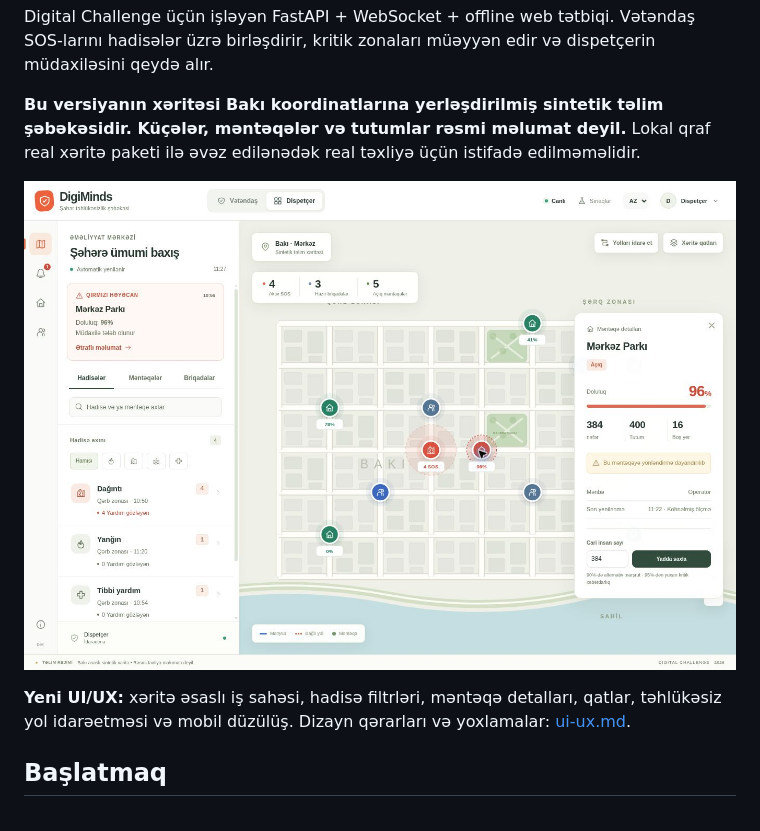
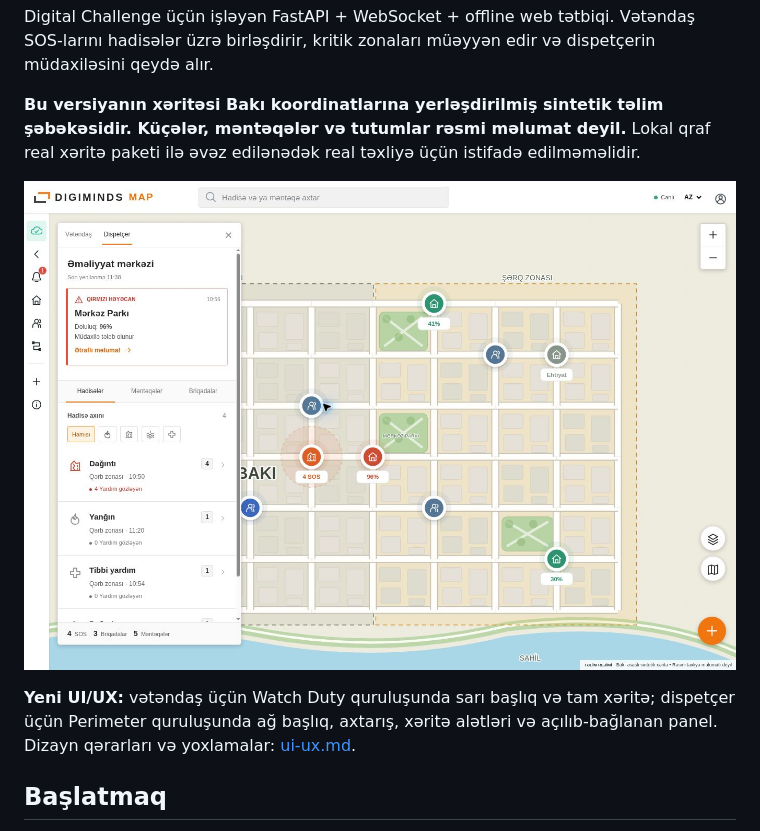
Before and after one commit to mustafaqasimov/DigiMinds, a Markdown page: README.md, the part around the change. Rendered like a GitHub page; pictures changed too: docs/preview.jpg.

Commit message:
Rebuild citizen and dispatcher layouts around Watch Duty and Perimeter references

```diff
--- a/README.md
+++ b/README.md
@@ -6,7 +6,7 @@ Digital Challenge üçün işləyən FastAPI + WebSocket + offline web tətbiqi.
 
 ![Dispetçer paneli — sintetik demo](docs/preview.jpg)
 
-**Yeni UI/UX:** xəritə əsaslı iş sahəsi, hadisə filtrləri, məntəqə detalları, qatlar, təhlükəsiz yol idarəetməsi və mobil düzülüş. Dizayn qərarları və yoxlamalar: [ui-ux.md](docs/ui-ux.md).
+**Yeni UI/UX:** vətəndaş üçün Watch Duty quruluşunda sarı başlıq və tam xəritə; dispetçer üçün Perimeter quruluşunda ağ başlıq, axtarış, xəritə alətləri və açılıb-bağlanan panel. Dizayn qərarları və yoxlamalar: [ui-ux.md](docs/ui-ux.md).
 
 ## Başlatmaq
 
```
Also changed, not shown: docs/ui-ux.md (+10 -0 lines), docs/citizen-preview.jpg (added), 7 other files.
